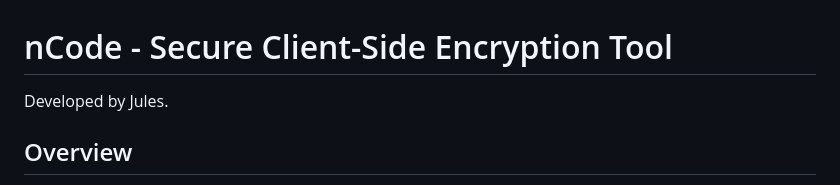
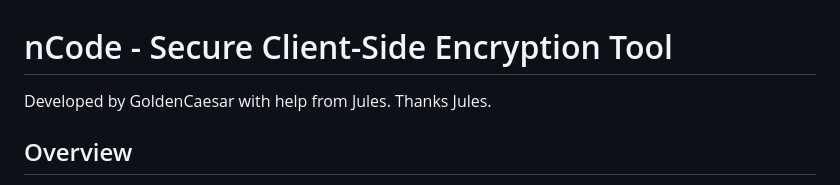
Before and after one commit to GoldenCaesar/nCode, a Markdown page: README.md, the part around the change. Drawn GitHub-style.

```diff
--- a/README.md
+++ b/README.md
@@ -1,6 +1,6 @@
 # nCode - Secure Client-Side Encryption Tool
 
-Developed by Jules.
+Developed by GoldenCaesar with help from Jules. Thanks Jules.
 
 ## Overview
 
```
